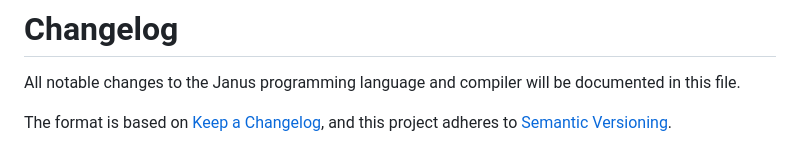
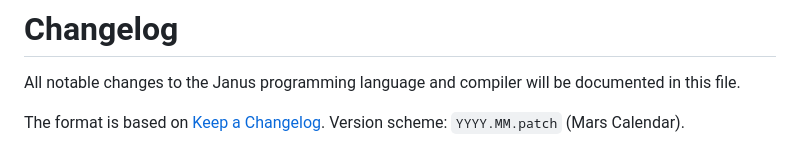
Before and after one commit to janus-lang/janus, a Markdown page: CHANGELOG.md, the part around one of its changes. Drawn GitHub-style.

Commit message:
docs(changelog): fix version scheme to Mars Calendar (YYYY.MM.patch)

```diff
--- a/CHANGELOG.md
+++ b/CHANGELOG.md
@@ -11,6 +11,6 @@ Copyright (c) 2026 Self Sovereign Society Foundation
 
 All notable changes to the Janus programming language and compiler will be documented in this file.
 
-The format is based on [Keep a Changelog](https://keepachangelog.com/en/1.0.0/),
-and this project adheres to [Semantic Versioning](https://semver.org/spec/v2.0.0.html).
+The format is based on [Keep a Changelog](https://keepachangelog.com/en/1.0.0/).
+Version scheme: `YYYY.MM.patch` (Mars Calendar).
 
```
Also changed, not shown: other parts of CHANGELOG.md (+1 -1 lines).
